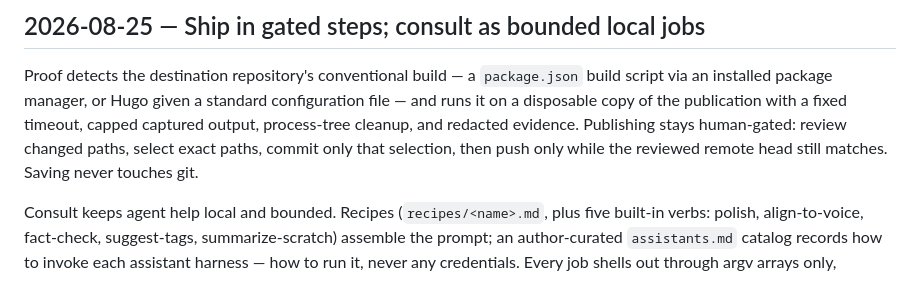
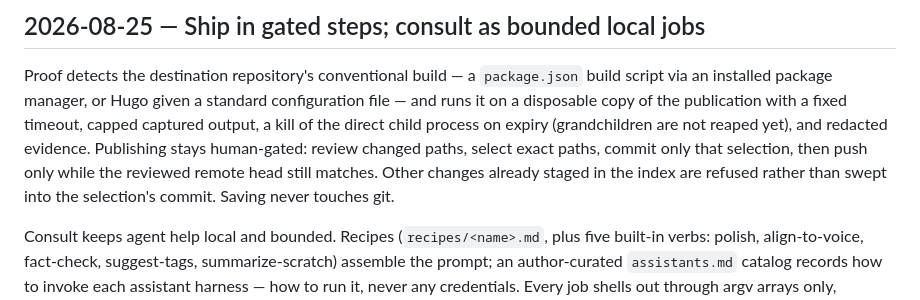
Before and after one commit to sylin-org/tezuri, a Markdown page: docs/DECISIONS.md, the part around the change. Rendered like a GitHub page.

Commit message:
docs: make the ship decision's kill scope and staged-work refusal accurate

```diff
--- a/docs/DECISIONS.md
+++ b/docs/DECISIONS.md
@@ -31,10 +31,11 @@ conventions were dropped rather than ported.
 
 Proof detects the destination repository's conventional build — a `package.json` build script via
 an installed package manager, or Hugo given a standard configuration file — and runs it on a
-disposable copy of the publication with a fixed timeout, capped captured output, process-tree
-cleanup, and redacted evidence. Publishing stays human-gated: review changed paths, select exact
-paths, commit only that selection, then push only while the reviewed remote head still matches.
-Saving never touches git.
+disposable copy of the publication with a fixed timeout, capped captured output, a kill of the
+direct child process on expiry (grandchildren are not reaped yet), and redacted evidence.
+Publishing stays human-gated: review changed paths, select exact paths, commit only that selection,
+then push only while the reviewed remote head still matches. Other changes already staged in the
+index are refused rather than swept into the selection's commit. Saving never touches git.
 
 Consult keeps agent help local and bounded. Recipes (`recipes/<name>.md`, plus five built-in verbs:
 polish, align-to-voice, fact-check, suggest-tags, summarize-scratch) assemble the prompt; an
```
